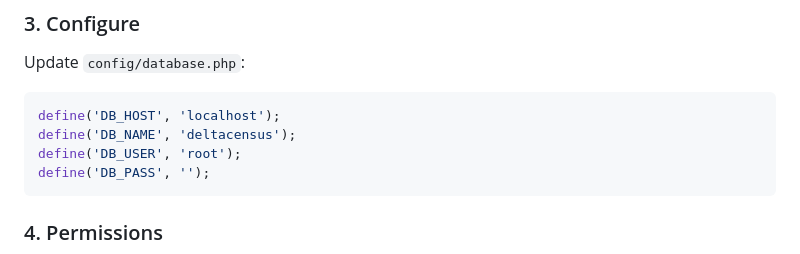
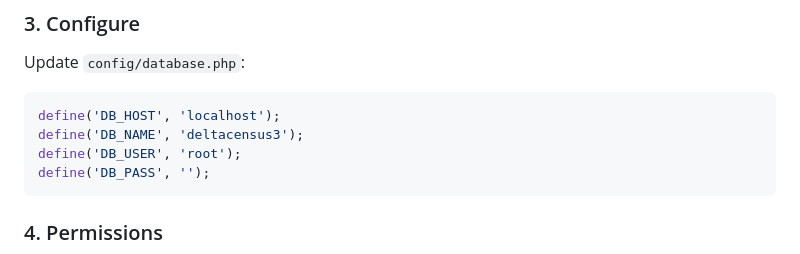
Before and after one commit to onochiedaniel99-stack/Design-and-Implementation-of-a-Census-Management-System-for-Delta-State, a Markdown page: README.md, the part around the change. GitHub-like rendering.

Commit message:
Update database name in README

````diff
--- a/README.md
+++ b/README.md
@@ -67,7 +67,7 @@ CREATE DATABASE deltacensus;
 Update `config/database.php`:
 ```php
 define('DB_HOST', 'localhost');
-define('DB_NAME', 'deltacensus');
+define('DB_NAME', 'deltacensus3');
 define('DB_USER', 'root');
 define('DB_PASS', '');
 ```
````
